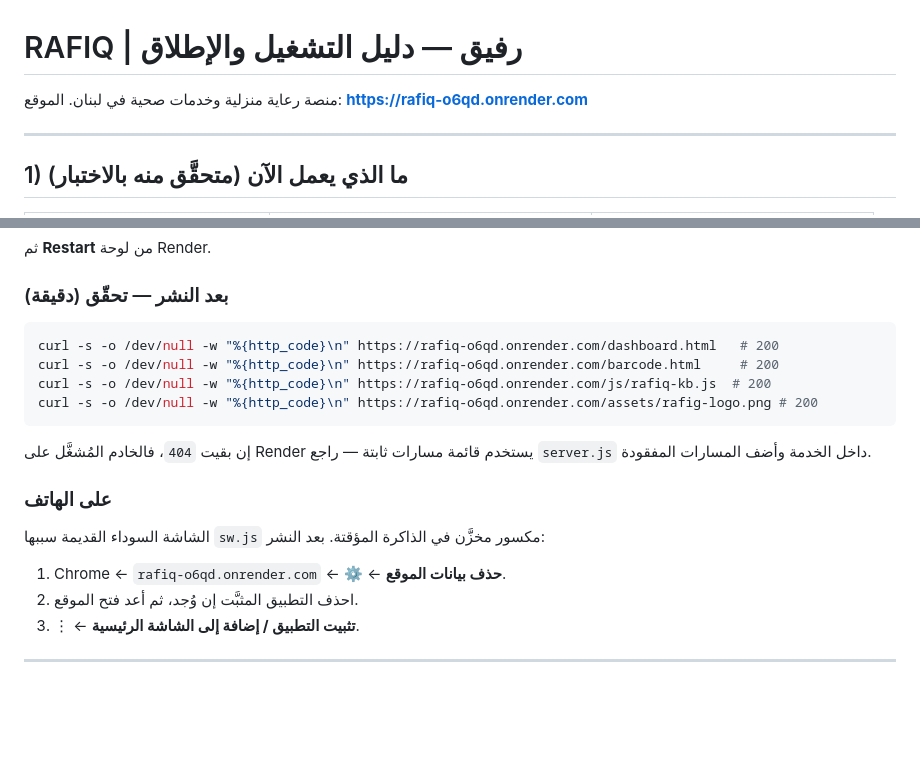
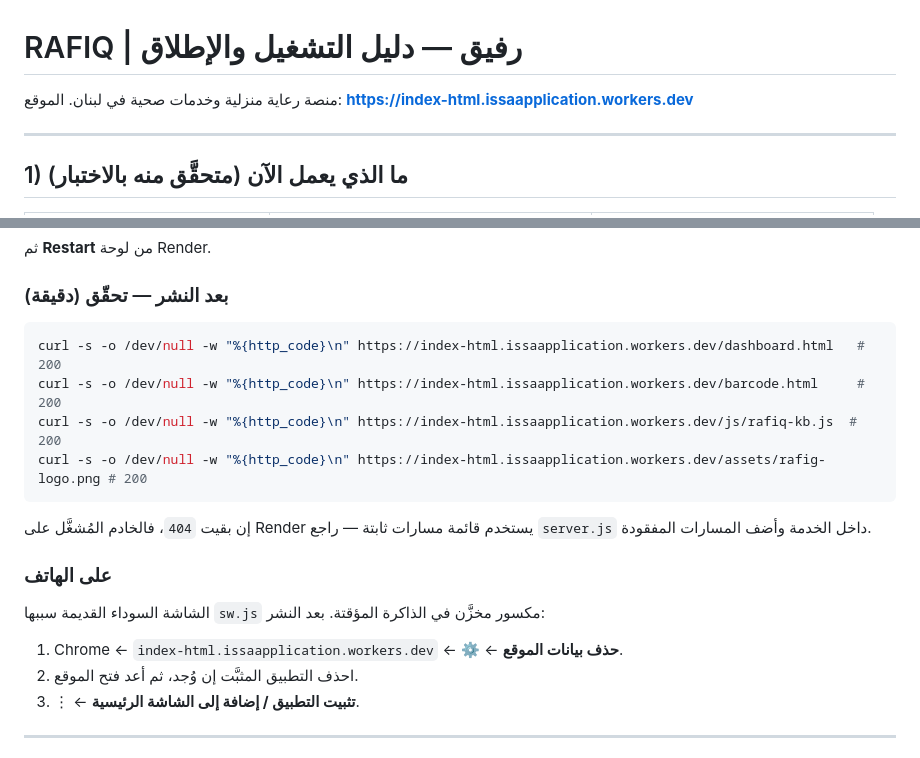
Before and after one commit to issaapplication-blip/index.html, a Markdown page: DEPLOY.md, 2 parts joined by grey strips. GitHub-like rendering; blank space fills up the shorter version.

Commit message:
docs: replace retired RAFIQ Render host

````diff
--- a/DEPLOY.md
+++ b/DEPLOY.md
@@ -1,7 +1,7 @@
 # RAFIQ | رفيق — دليل التشغيل والإطلاق
 
 منصة رعاية منزلية وخدمات صحية في لبنان.
-الموقع: **https://rafiq-o6qd.onrender.com**
+الموقع: **https://index-html.issaapplication.workers.dev**
 
 ---
 
@@ -81,10 +81,10 @@ ls -la
 ### بعد النشر — تحقّق (دقيقة)
 
 ```bash
-curl -s -o /dev/null -w "%{http_code}\n" https://rafiq-o6qd.onrender.com/dashboard.html   # 200
-curl -s -o /dev/null -w "%{http_code}\n" https://rafiq-o6qd.onrender.com/barcode.html     # 200
-curl -s -o /dev/null -w "%{http_code}\n" https://rafiq-o6qd.onrender.com/js/rafiq-kb.js  # 200
-curl -s -o /dev/null -w "%{http_code}\n" https://rafiq-o6qd.onrender.com/assets/rafig-logo.png # 200
+curl -s -o /dev/null -w "%{http_code}\n" https://index-html.issaapplication.workers.dev/dashboard.html   # 200
+curl -s -o /dev/null -w "%{http_code}\n" https://index-html.issaapplication.workers.dev/barcode.html     # 200
+curl -s -o /dev/null -w "%{http_code}\n" https://index-html.issaapplication.workers.dev/js/rafiq-kb.js  # 200
+curl -s -o /dev/null -w "%{http_code}\n" https://index-html.issaapplication.workers.dev/assets/rafig-logo.png # 200
 ```
 
 إن بقيت `404`، فالخادم المُشغَّل على Render يستخدم
@@ -95,7 +95,7 @@ curl -s -o /dev/null -w "%{http_code}\n" https://rafiq-o6qd.onrender.com/assets/
 الشاشة السوداء القديمة سببها `sw.js` مكسور مخزَّن في الذاكرة المؤقتة.
 بعد النشر:
 
-1. Chrome ← `rafiq-o6qd.onrender.com` ← ⚙️ ← **حذف بيانات الموقع**.
+1. Chrome ← `index-html.issaapplication.workers.dev` ← ⚙️ ← **حذف بيانات الموقع**.
 2. احذف التطبيق المثبَّت إن وُجد، ثم أعد فتح الموقع.
 3. ⋮ ← **تثبيت التطبيق / إضافة إلى الشاشة الرئيسية**.
 
````
